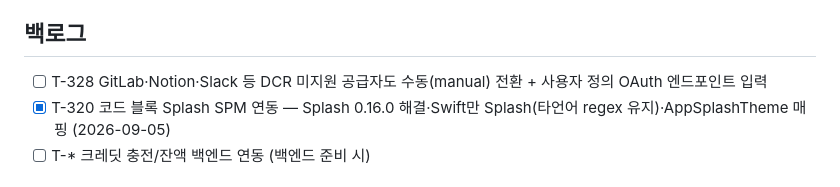
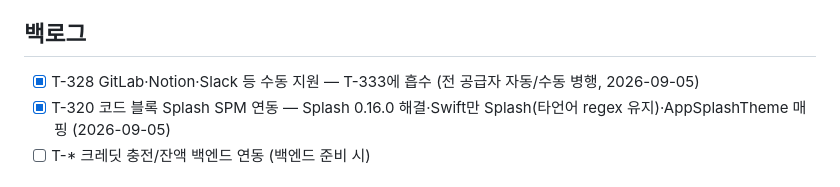
Before and after one commit to BoraSarang/AIModelTalk, a Markdown page: docs/TODO.md, the part around the change. GitHub-like rendering.

Commit message:
docs(macos): T-328 완료 표기 — T-333에 흡수

```diff
--- a/docs/TODO.md
+++ b/docs/TODO.md
@@ -26,7 +26,7 @@ v0.3.2 "토큰 상태 표시" (v0.2.6~0.3.1 완료). 상세: `docs/plans/PLAN_v0
 
 ## 백로그
 
-- [ ] T-328 GitLab·Notion·Slack 등 DCR 미지원 공급자도 수동(manual) 전환 + 사용자 정의 OAuth 엔드포인트 입력
+- [x] T-328 GitLab·Notion·Slack 등 수동 지원 — T-333에 흡수 (전 공급자 자동/수동 병행, 2026-09-05)
 - [x] T-320 코드 블록 Splash SPM 연동 — Splash 0.16.0 해결·Swift만 Splash(타언어 regex 유지)·AppSplashTheme 매핑 (2026-09-05)
 - [ ] T-* 크레딧 충전/잔액 백엔드 연동 (백엔드 준비 시)
 
```
